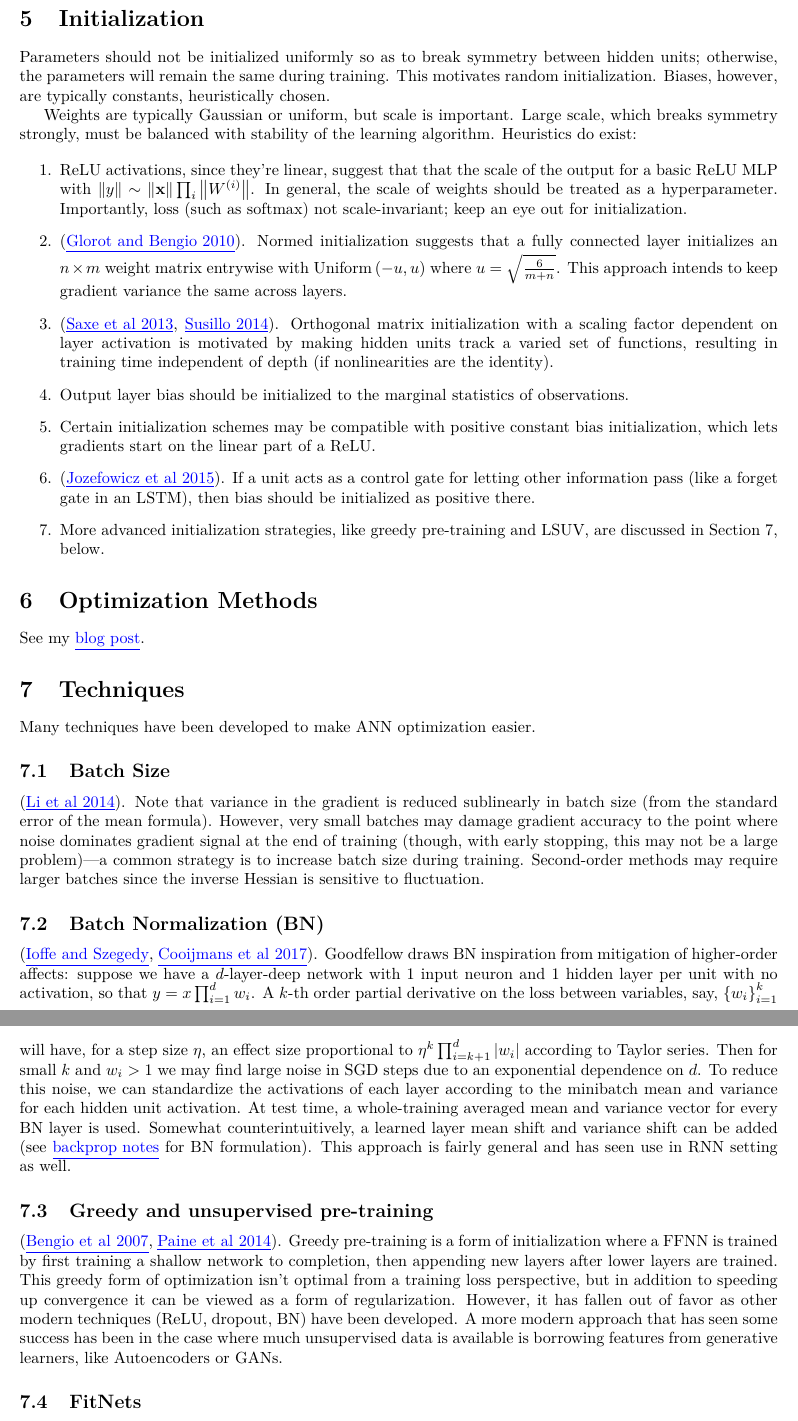
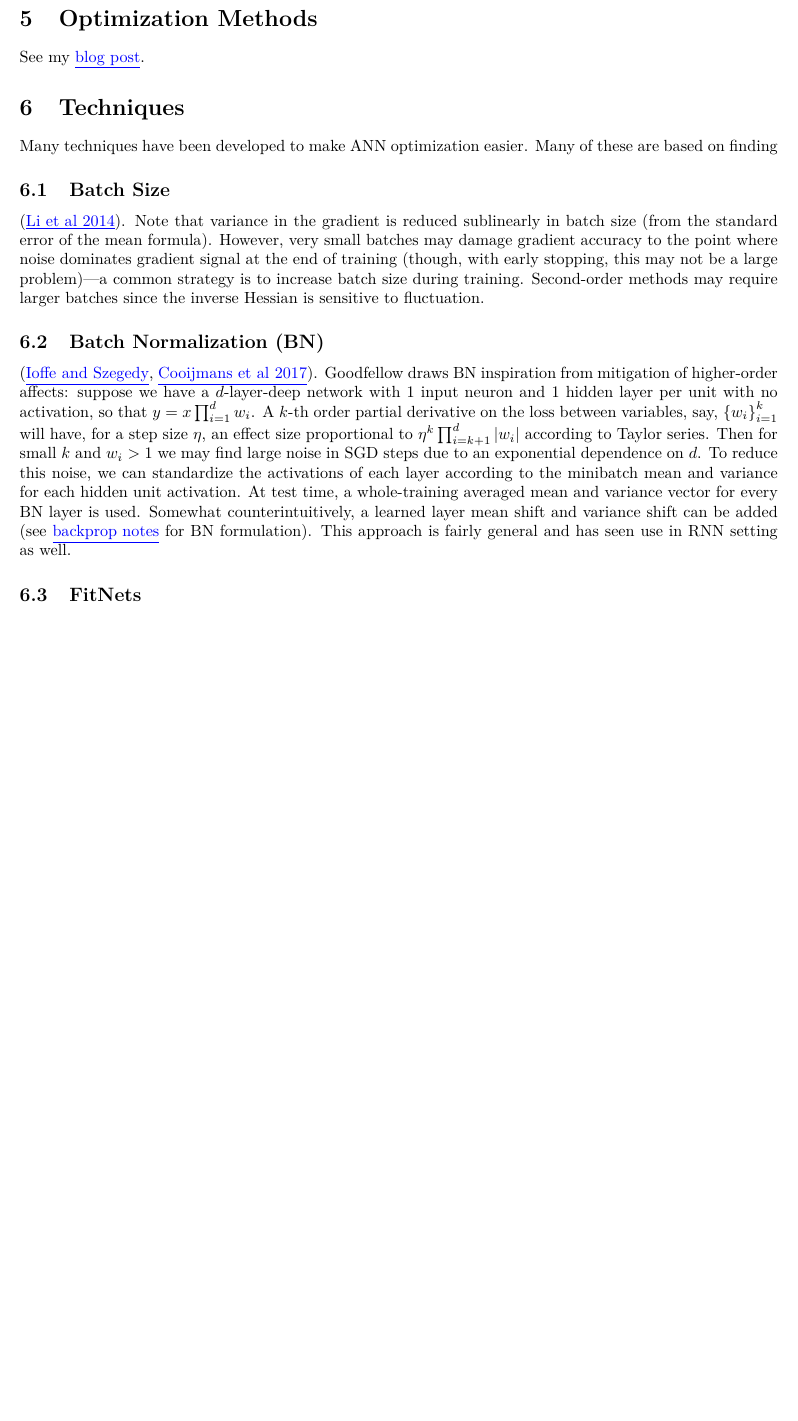
Before and after one commit to vlad17/ml-notes, a LaTeX document (deep-learning/optimization.tex): two parts of pages 4 and 5 of 6 before the commit and part of page 4 of 5 after it, the two joined at a grey line, cut at the place of the change, the shorter picture padded with empty space. Compiled offline with pdfLaTeX.

Commit message:
Move part of optimization to initialization file

```diff
--- a/deep-learning/optimization.tex
+++ b/deep-learning/optimization.tex
@@ -67,29 +67,13 @@ Cliffs may cause a misstep (onto the cliff) to cause a far overshoot, sending th
 \end{figure}
 
 
-\section{Initialization}
-
-Parameters should not be initialized uniformly so as to break symmetry between hidden units; otherwise, the parameters will remain the same during training. This motivates random initialization. Biases, however, are typically constants, heuristically chosen.
-
-Weights are typically Gaussian or uniform, but scale is important. Large scale, which breaks symmetry strongly, must be balanced with stability of the learning algorithm. Heuristics do exist:
-
-\begin{enumerate}
-\item ReLU activations, since they're linear, suggest that that the scale of the output for a basic ReLU MLP with $\norm{y}\sim \norm{\vx}\prod_i\norm{W^{(i)}}$. In general, the scale of weights should be treated as a hyperparameter. Importantly, loss (such as softmax) not scale-invariant; keep an eye out for initialization.
-\item (\nurl{http://proceedings.mlr.press/v9/glorot10a.html}{Glorot and Bengio 2010}). Normed initialization suggests that a fully connected layer initializes an $n\times m$ weight matrix entrywise with $\Uniform\pa{-u, u}$ where $u=\sqrt{\frac{6}{m+n}}$. This approach intends to keep gradient variance the same across layers.
-\item (\nurl{https://arxiv.org/abs/1312.6120}{Saxe et al 2013}, \nurl{https://arxiv.org/abs/1412.6558}{Susillo 2014}). Orthogonal matrix initialization with a scaling factor dependent on layer activation is motivated by making hidden units track a varied set of functions, resulting in training time independent of depth (if nonlinearities are the identity).
-\item Output layer bias should be initialized to the marginal statistics of observations.
-\item Certain initialization schemes may be compatible with positive constant bias initialization, which lets gradients start on the linear part of a ReLU.
-\item (\nurl{https://research.google.com/pubs/pub45473.html}{Jozefowicz et al 2015}). If a unit acts as a control gate for letting other information pass (like a forget gate in an LSTM), then bias should be initialized as positive there.
-\item More advanced initialization strategies, like greedy pre-training and LSUV, are discussed in Section~\ref{sec:techniques}, below.
-\end{enumerate}
-
 \section{Optimization Methods}
 
 See my \nurl{https://vlad17.github.io/2017/06/19/neural-network-optimization-methods.html}{blog post}.
 
-\section{Techniques}\label{sec:techniques}
+\section{Techniques}
 
-Many techniques have been developed to make ANN optimization easier.
+Many techniques have been developed to make ANN optimization easier. Many of these are based on finding
 
 \subsection{Batch Size}
 
@@ -98,9 +82,7 @@ Many techniques have been developed to make ANN optimization easier.
 \subsection{Batch Normalization (BN)}
 
 (\nurl{https://arxiv.org/abs/1502.03167}{Ioffe and Szegedy}, \nurl{https://arxiv.org/abs/1603.09025}{Cooijmans et al 2017}). Goodfellow draws BN inspiration from mitigation of higher-order affects: suppose we have a $d$-layer-deep network with 1 input neuron and 1 hidden layer per unit with no activation, so that $y=x\prod_{i=1}^dw_i$. A $k$-th order partial derivative on the loss between variables, say, $\ca{w_i}_{i=1}^k$ will have, for a step size $\eta$, an effect size proportional to $\eta^k\prod_{i=k + 1}^{d}\abs{w_i}$ according to Taylor series. Then for small $k$ and $w_i>1$ we may find large noise in SGD steps due to an exponential dependence on $d$. To reduce this noise, we can standardize the activations of each layer according to the minibatch mean and variance for each hidden unit activation. At test time, a whole-training averaged mean and variance vector for every BN layer is used. Somewhat counterintuitively, a learned layer mean shift and variance shift can be added (see \nurl{https://github.com/vlad17/ml-notes/blob/master/deep-learning/backprop.pdf}{backprop notes} for BN formulation). This approach is fairly general and has seen use in RNN setting as well.
-\subsection{Greedy and unsupervised pre-training}
 
-(\nurl{https://papers.nips.cc/paper/3048-greedy-layer-wise-training-of-deep-networks}{Bengio et al 2007}, \nurl{https://arxiv.org/abs/1412.6597}{Paine et al 2014}). Greedy pre-training is a form of initialization where a FFNN is trained by first training a shallow network to completion, then appending new layers after lower layers are trained. This greedy form of optimization isn't optimal from a training loss perspective, but in addition to speeding up convergence it can be viewed as a form of regularization. However, it has fallen out of favor as other modern techniques (ReLU, dropout, BN) have been developed. A more modern approach that has seen some success has been in the case where much unsupervised data is available is borrowing features from generative learners, like Autoencoders or GANs.
 \subsection{FitNets}
 
 (\nurl{https://arxiv.org/abs/1511.05641}{Chen et al 2016}, \nurl{https://arxiv.org/abs/1412.6550}{Romero et al 2015}). FitNets and network re-use techniques can enable faster training by teaching a larger network to replicate the outputs of the layers in a smaller network. This kind of bootstrapping lets larger networks find useful representations for prediction. The smaller network should be short and wide, whereas the large one should be deep and narrow. In this way we can force some kind of compression of the knowledge of the shallow network.
```
Also changed, not shown: deep-learning/initialization.tex (added, +43 -0 lines), deep-learning/initialization.pdf (added), deep-learning/optimization.pdf, deep-learning/optimization.tex (3 more changed lines).
